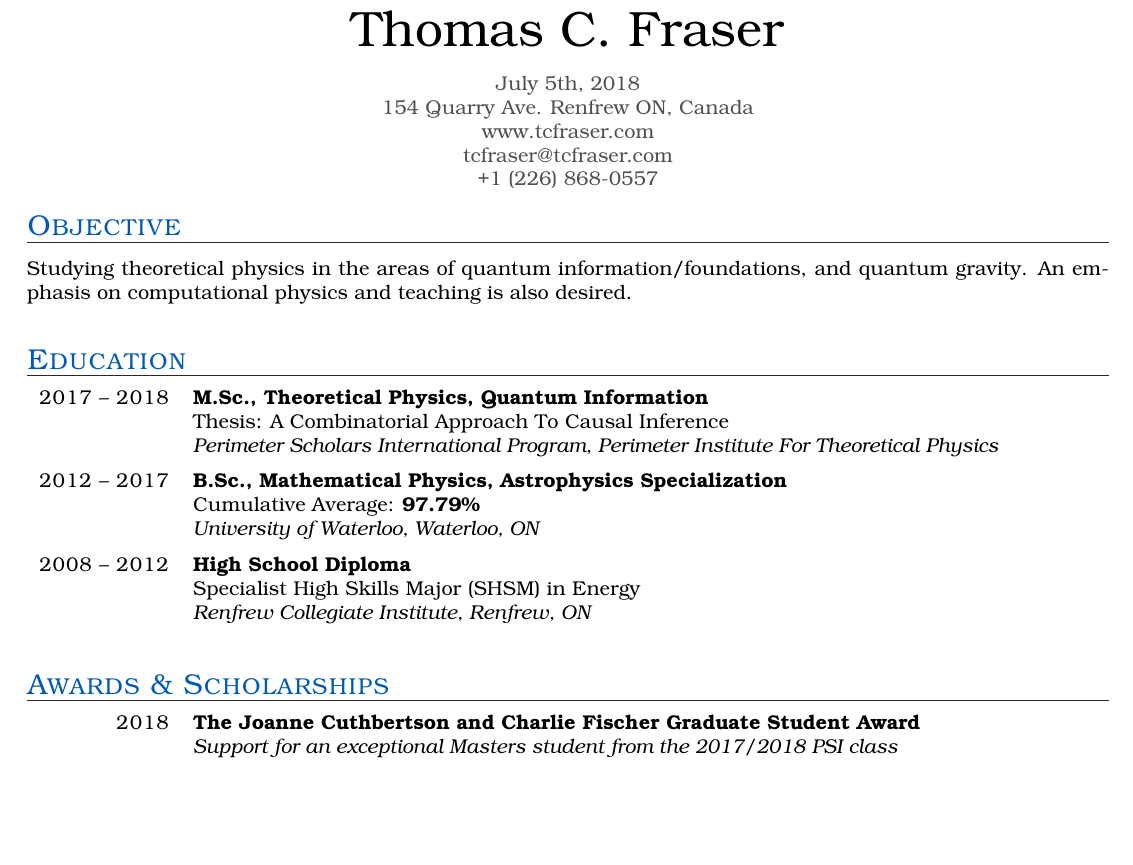
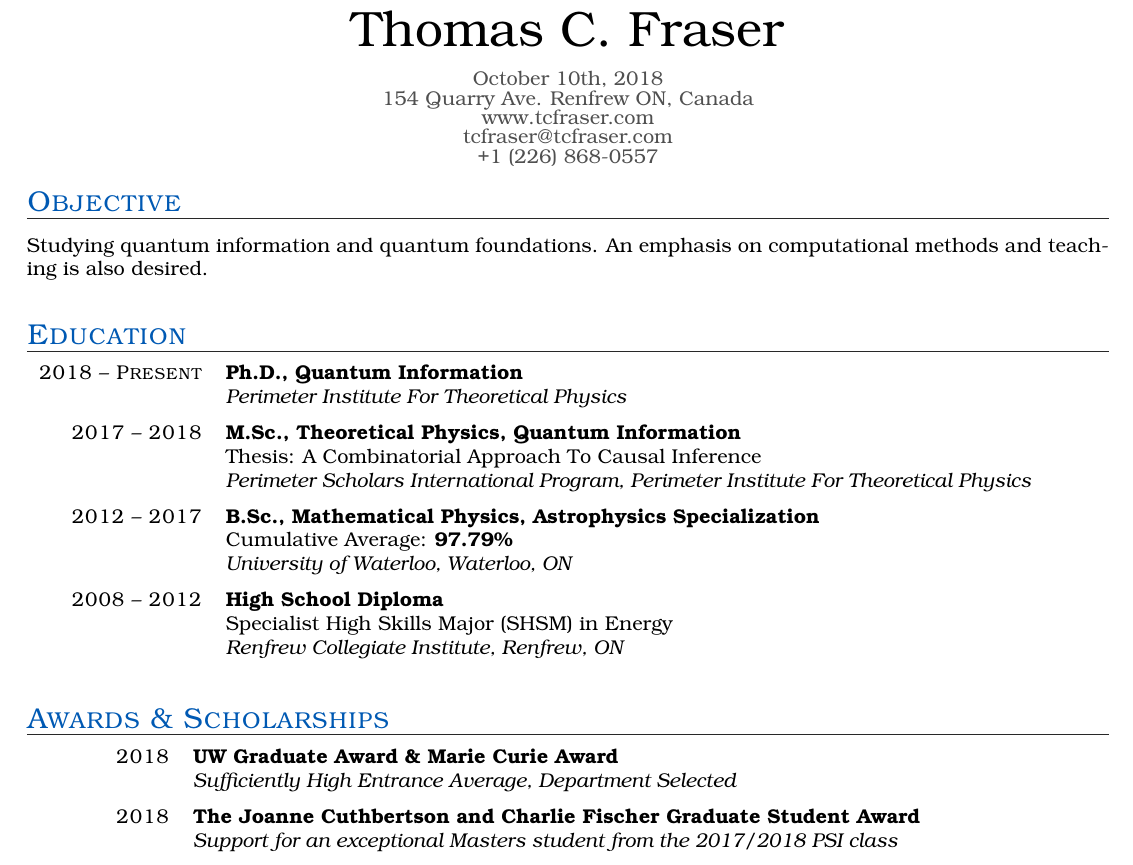
Before and after one commit to tcfraser/curriculum-vitae, a LaTeX CV (cv.tex): part of page 1 of 3, cut so that both start at the same text, the shorter picture padded with empty space. Compiled offline with pdfLaTeX.

Commit message:
Oct 2018 updates

```diff
--- a/cv.tex
+++ b/cv.tex
@@ -4,16 +4,20 @@
 
 \begin{document}
     \cvname{Thomas C. Fraser}
-    \cvinfo{July 5th, 2018}
+    \cvinfo{October 10th, 2018}
     \cvinfo{154 Quarry Ave. Renfrew ON, Canada}
     \cvinfo{www.tcfraser.com}
     \cvinfo{tcfraser@tcfraser.com}
     \cvinfo{+1 (226) 868-0557}
 
     \section{Objective}
-    Studying theoretical physics in the areas of quantum information/foundations, and quantum gravity. An emphasis on computational physics and teaching is also desired.
+    Studying quantum information and quantum foundations. An emphasis on computational methods and teaching is also desired.
     \section{Education}
     \begin{educationlist}
+        \item{2018 -- Present}
+            {Ph.D., Quantum Information}
+            {}
+            {Perimeter Institute For Theoretical Physics}
         \item{2017 -- 2018}
             {M.Sc., Theoretical Physics, Quantum Information}
             {Thesis: A Combinatorial Approach To Causal Inference}
@@ -30,6 +34,7 @@
     \section{Awards \& Scholarships}
     \begin{awardlist}
         % \subfield{Awarded by University of Waterloo}
+        \item{2018}{UW Graduate Award \& Marie Curie Award}{Sufficiently High Entrance Average, Department Selected}{}
         \item{2018}{The Joanne Cuthbertson and Charlie Fischer Graduate Student Award}{Support for an exceptional Masters student from the 2017/2018 PSI class}{}
         \item{2017}{Governor General's Silver Academic Medallion}{Highest Graduating Average in Graduating Class}{}
         \item{2016}{Mike Lazaridis Scholarship}{Theoretical Physics Fellowship at Perimeter Institute}{\$20,000}
```
Also changed, not shown: cv.pdf.
